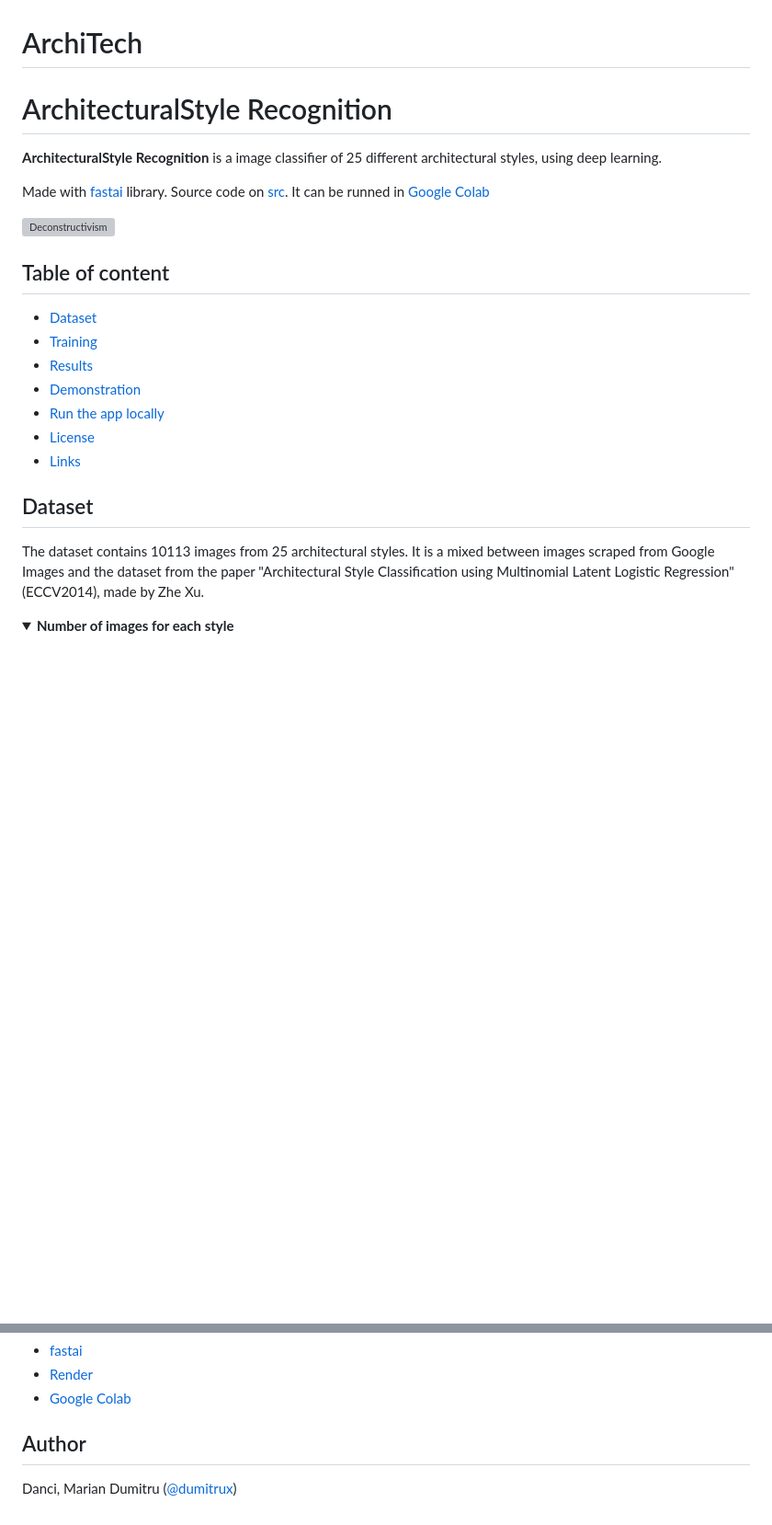
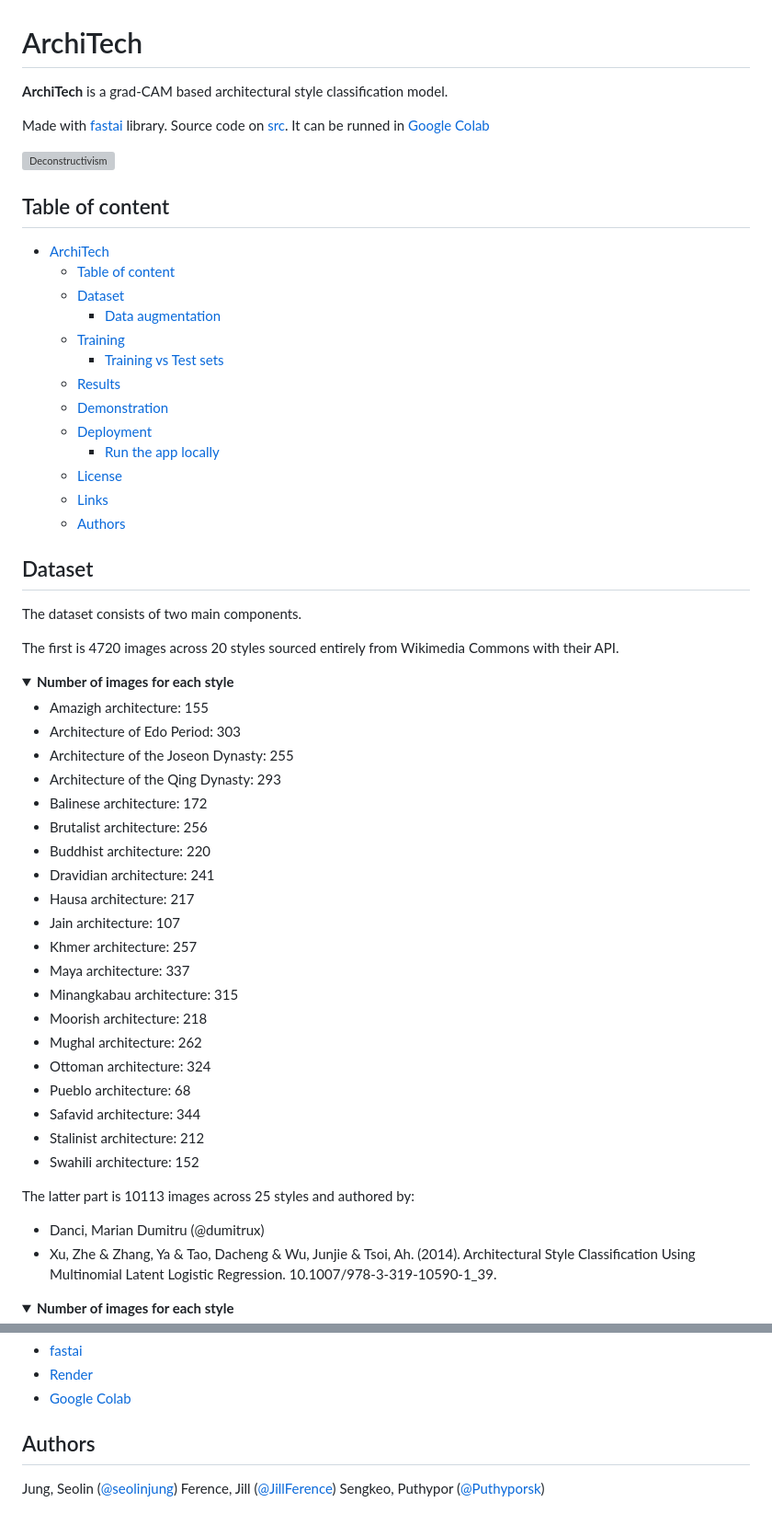
Before and after one commit to JillFerence/ArchiTech, a Markdown page: README.md, 2 parts joined by grey strips. Shown at 92% size. Drawn GitHub-style; folded sections open; blank space fills up the shorter version; grey boxes are pictures that could not be loaded.

```diff
--- a/README.md
+++ b/README.md
@@ -1,7 +1,5 @@
 # ArchiTech
-# ArchitecturalStyle Recognition
-
-**ArchitecturalStyle Recognition** is a image classifier of 25 different architectural styles, using deep learning.
+**ArchiTech** is a grad-CAM based architectural style classification model.
 
 Made with [fastai](https://www.fast.ai) library.
 Source code on [src](./src/architectural-style-recognition.ipynb). It can be runned in [Google Colab](colab.research.google.com)
@@ -11,20 +9,56 @@ Source code on [src](./src/architectural-style-recognition.ipynb). It can be run
 
 
 ## Table of content
-* [Dataset](#dataset)
-* [Training](#training)
-* [Results](#results)
-* [Demonstration](#demonstration)
-* [Run the app locally](#run-the-app-locally)
-* [License](#license)
-* [Links](#links)
+- [ArchiTech](#architech)
+  - [Table of content](#table-of-content)
+  - [Dataset](#dataset)
+      - [Data augmentation](#data-augmentation)
+  - [Training](#training)
+      - [Training vs Test sets](#training-vs-test-sets)
+  - [Results](#results)
+  - [Demonstration](#demonstration)
+  - [Deployment](#deployment)
+    - [Run the app locally](#run-the-app-locally)
+  - [License](#license)
+  - [Links](#links)
+  - [Authors](#authors)
 
 
 
 ## Dataset
 
-The dataset contains 10113 images from 25 architectural styles.
-It is a mixed between images scraped from Google Images and the dataset from the paper "Architectural Style Classification using Multinomial Latent Logistic Regression" (ECCV2014), made by Zhe Xu.
+The dataset consists of two main components.
+
+The first is 4720 images across 20 styles sourced entirely from Wikimedia Commons with their API.
+
+<details><summary><b>Number of images for each style</b></summary>
+
+- Amazigh architecture: 155
+- Architecture of Edo Period: 303
+- Architecture of the Joseon Dynasty: 255
+- Architecture of the Qing Dynasty: 293
+- Balinese architecture: 172
+- Brutalist architecture: 256
+- Buddhist architecture: 220
+- Dravidian architecture: 241
+- Hausa architecture: 217
+- Jain architecture: 107
+- Khmer architecture: 257
+- Maya architecture: 337
+- Minangkabau architecture: 315
+- Moorish architecture: 218
+- Mughal architecture: 262
+- Ottoman architecture: 324
+- Pueblo architecture: 68
+- Safavid architecture: 344
+- Stalinist architecture: 212
+- Swahili architecture: 152
+</details>
+
+The latter part is 10113 images across 25 styles and authored by:
+
+- Danci, Marian Dumitru (@dumitrux)
+- Xu, Zhe & Zhang, Ya & Tao, Dacheng & Wu, Junjie & Tsoi, Ah. (2014). Architectural Style Classification Using Multinomial Latent Logistic Regression. 10.1007/978-3-319-10590-1_39.
 
 <details><summary><b>Number of images for each style</b></summary>
 
@@ -161,5 +194,7 @@ MIT License
 
 
 
-## Author
-Danci, Marian Dumitru ([@dumitrux](https://github.com/dumitrux))
+## Authors
+Jung, Seolin ([@seolinjung](https://github.com/seolinjung))
+Ference, Jill ([@JillFerence](https://github.com/JillFerence))
+Sengkeo, Puthypor ([@Puthyporsk](https://github.com/Puthyporsk))
```
Also changed, not shown: other parts of README.md (+1 -2 lines).
